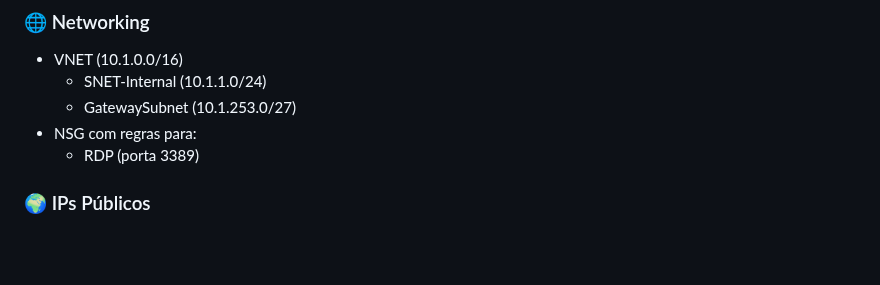
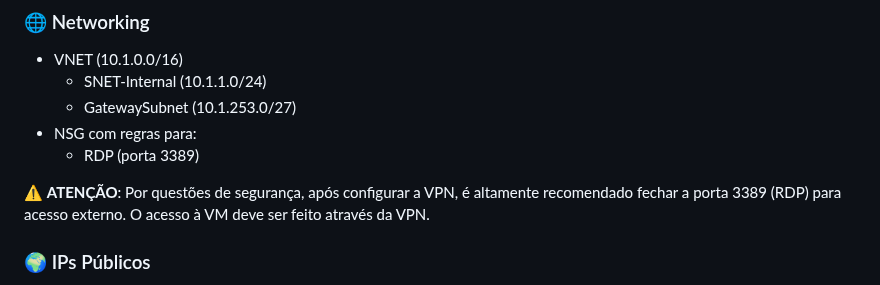
Before and after one commit to mathewsbuzetti/azure-infrastructure-template, a Markdown page: README.md, the part around the change. GitHub-like rendering; blank space fills up the shorter version.

```diff
--- a/README.md
+++ b/README.md
@@ -14,6 +14,8 @@ Este script PowerShell automatiza a implantação de recursos de infraestrutura
   * GatewaySubnet (10.1.253.0/27)
 * NSG com regras para:
   * RDP (porta 3389)
+
+⚠️ **ATENÇÃO**: Por questões de segurança, após configurar a VPN, é altamente recomendado fechar a porta 3389 (RDP) para acesso externo. O acesso à VM deve ser feito através da VPN.
 
 ### 🌍 IPs Públicos
 * VM: PIP-VM-[NOME-DA-VM]
```
